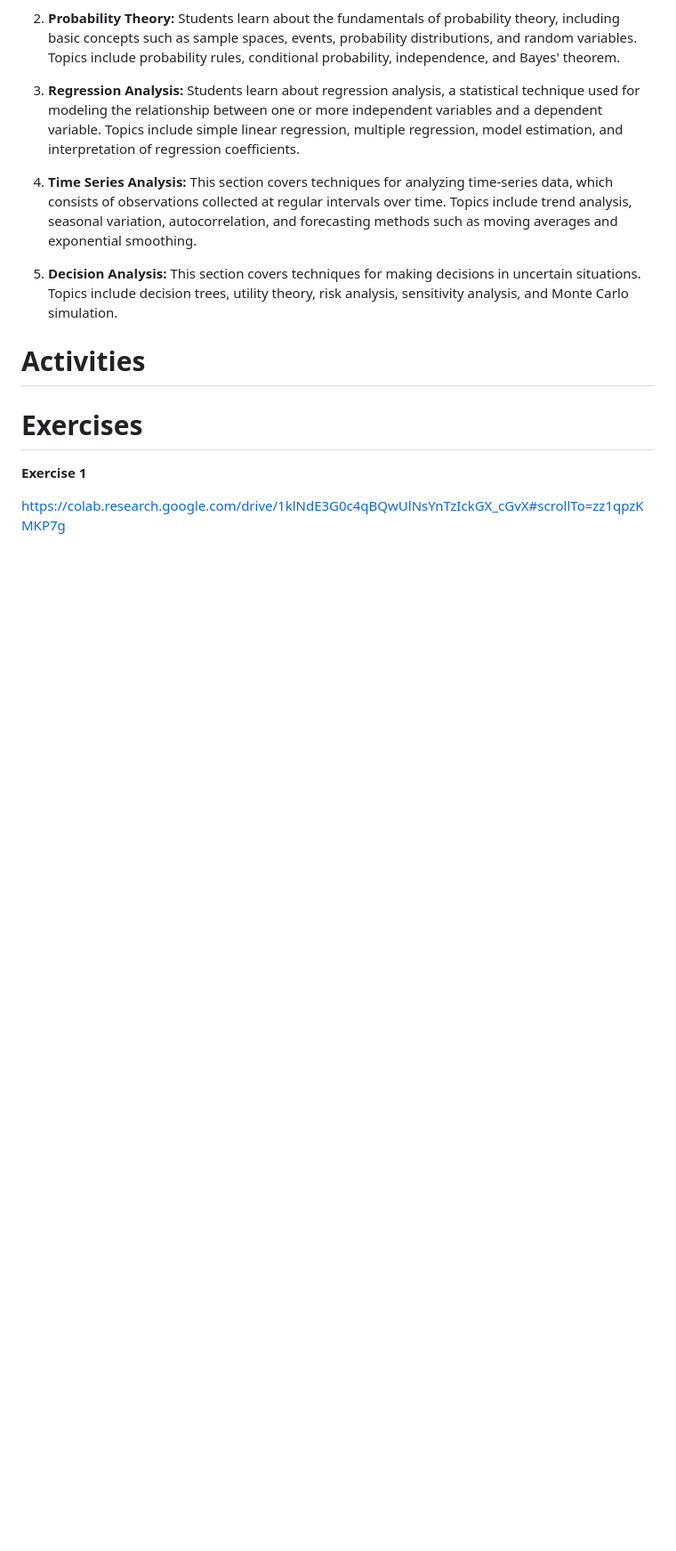
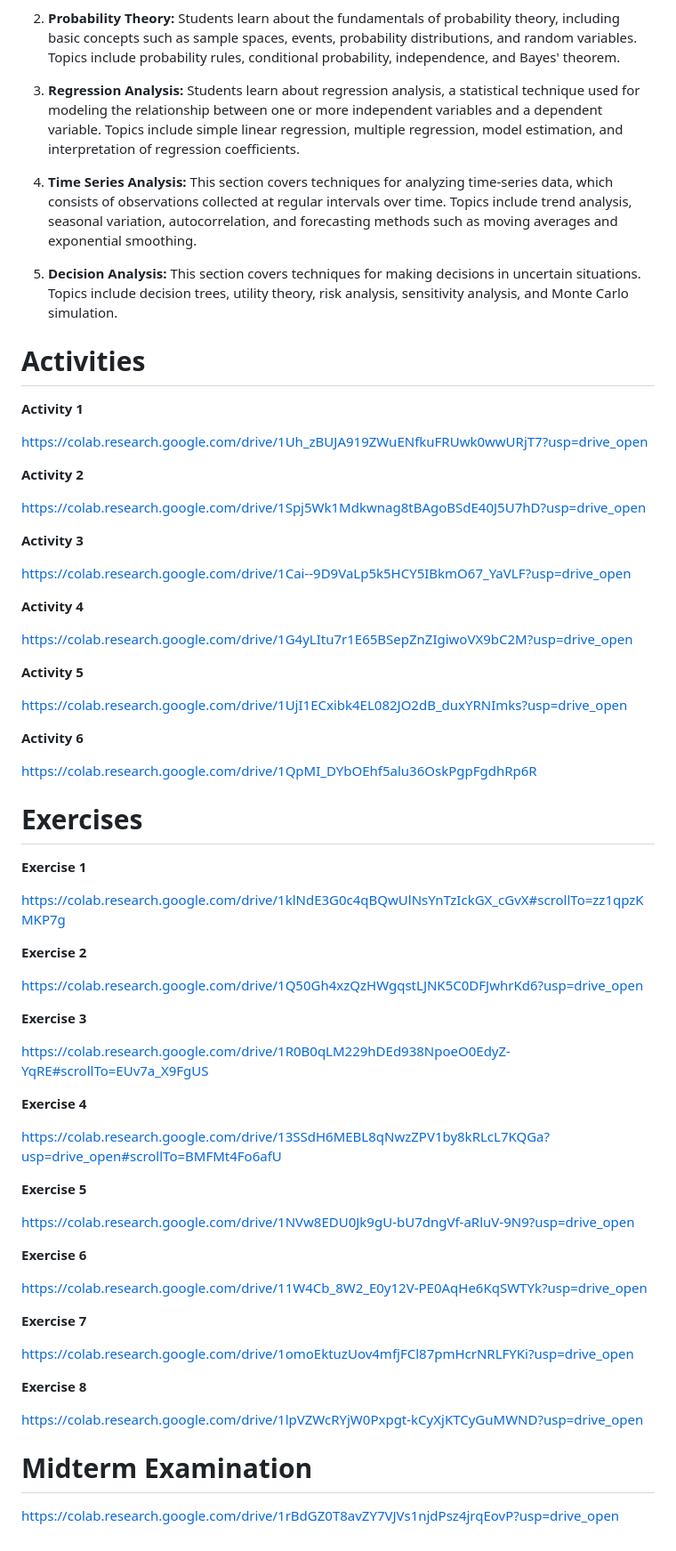
Before and after one commit to NashEsguerra/Esguerra-CSST-104, a Markdown page: README.md, the part around the change. Shown at 89% size. Rendered like a GitHub page; blank space fills up the shorter version.

```diff
--- a/README.md
+++ b/README.md
@@ -81,8 +81,65 @@ Quantitative Methods is a field that applies mathematical and statistical techni
 # **Activities**
 
 
+**Activity 1**
+
+https://colab.research.google.com/drive/1Uh_zBUJA919ZWuENfkuFRUwk0wwURjT7?usp=drive_open
+
+**Activity 2**
+
+https://colab.research.google.com/drive/1Spj5Wk1Mdkwnag8tBAgoBSdE40J5U7hD?usp=drive_open
+
+**Activity 3**
+
+https://colab.research.google.com/drive/1Cai--9D9VaLp5k5HCY5IBkmO67_YaVLF?usp=drive_open
+
+**Activity 4**
+
+https://colab.research.google.com/drive/1G4yLItu7r1E65BSepZnZIgiwoVX9bC2M?usp=drive_open
+
+**Activity 5**
+
+https://colab.research.google.com/drive/1UjI1ECxibk4EL082JO2dB_duxYRNImks?usp=drive_open
+
+**Activity 6**
+
+https://colab.research.google.com/drive/1QpMI_DYbOEhf5alu36OskPgpFgdhRp6R
+
+
 # **Exercises**
 
 **Exercise 1**
 
 https://colab.research.google.com/drive/1klNdE3G0c4qBQwUlNsYnTzIckGX_cGvX#scrollTo=zz1qpzKMKP7g
+
+**Exercise 2**
+
+https://colab.research.google.com/drive/1Q50Gh4xzQzHWgqstLJNK5C0DFJwhrKd6?usp=drive_open
+
+**Exercise 3**
+
+https://colab.research.google.com/drive/1R0B0qLM229hDEd938NpoeO0EdyZ-YqRE#scrollTo=EUv7a_X9FgUS
+
+**Exercise 4**
+
+https://colab.research.google.com/drive/13SSdH6MEBL8qNwzZPV1by8kRLcL7KQGa?usp=drive_open#scrollTo=BMFMt4Fo6afU
+
+**Exercise 5**
+
+https://colab.research.google.com/drive/1NVw8EDU0Jk9gU-bU7dngVf-aRluV-9N9?usp=drive_open
+
+**Exercise 6**
+
+https://colab.research.google.com/drive/11W4Cb_8W2_E0y12V-PE0AqHe6KqSWTYk?usp=drive_open
+
+**Exercise 7**
+
+https://colab.research.google.com/drive/1omoEktuzUov4mfjFCl87pmHcrNRLFYKi?usp=drive_open
+
+**Exercise 8**
+
+https://colab.research.google.com/drive/1lpVZWcRYjW0Pxpgt-kCyXjKTCyGuMWND?usp=drive_open
+
+# **Midterm Examination**
+
+https://colab.research.google.com/drive/1rBdGZ0T8avZY7VJVs1njdPsz4jrqEovP?usp=drive_open
```
